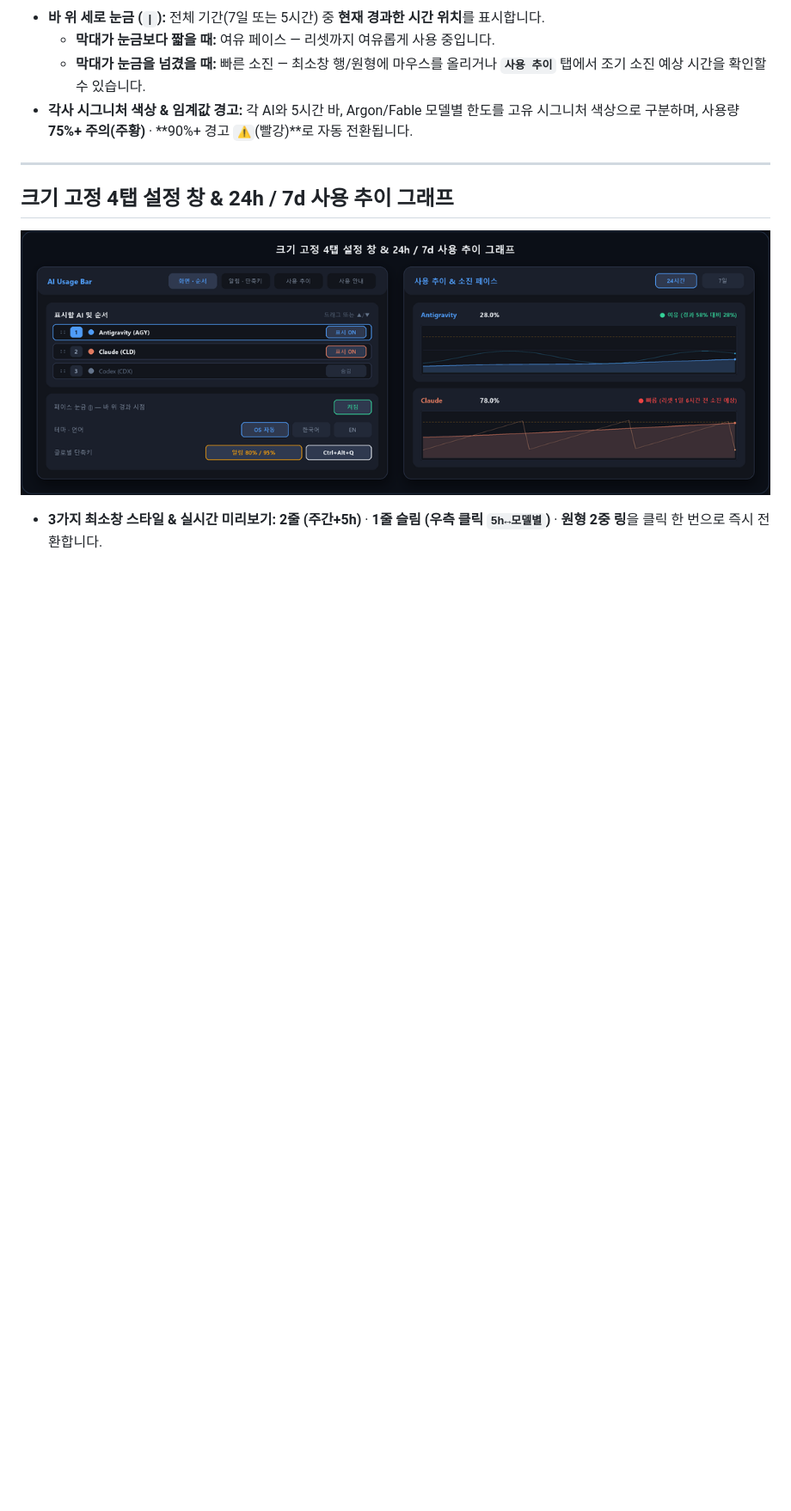
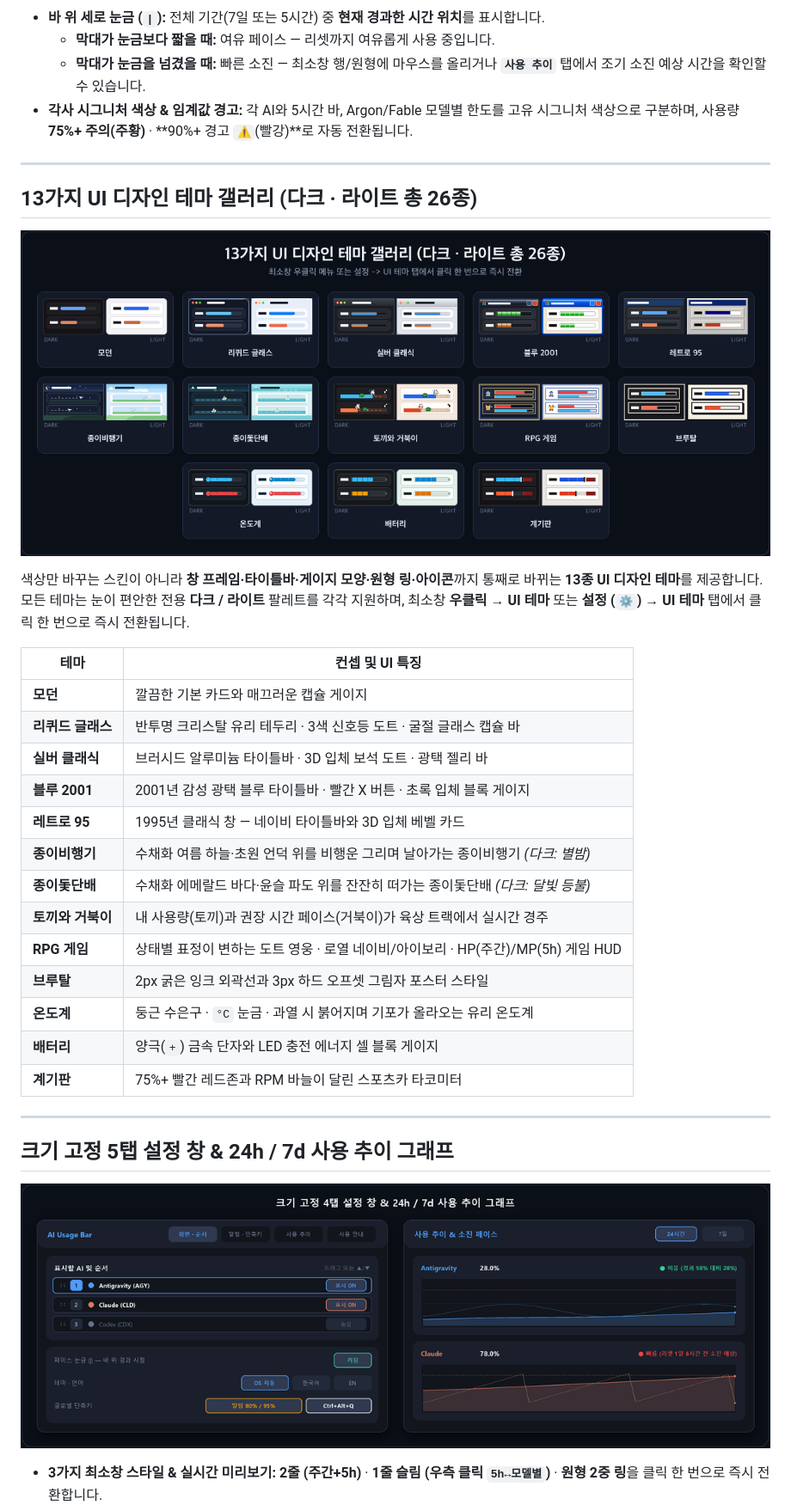
Before and after one commit to hugree-lab/ai-usage-bar, a Markdown page: README.ko.md, the part around one of its changes. Shown at 86% size. GitHub-like rendering; pictures changed too: assets/ui_themes_ko.png (added); blank space fills up the shorter version.

```diff
--- a/README.ko.md
+++ b/README.ko.md
@@ -28,7 +28,33 @@
 
 ---
 
-## 크기 고정 4탭 설정 창 & 24h / 7d 사용 추이 그래프
+## 13가지 UI 디자인 테마 갤러리 (다크 · 라이트 총 26종)
+
+<p align="center">
+  <img src="assets/ui_themes_ko.png" alt="AI Usage Bar — 13가지 UI 디자인 테마 갤러리 (다크 · 라이트 총 26종)" width="100%" />
+</p>
+
+색상만 바꾸는 스킨이 아니라 **창 프레임·타이틀바·게이지 모양·원형 링·아이콘**까지 통째로 바뀌는 **13종 UI 디자인 테마**를 제공합니다. 모든 테마는 눈이 편안한 전용 **다크 / 라이트** 팔레트를 각각 지원하며, 최소창 **우클릭 → UI 테마** 또는 **설정 (`⚙`) → UI 테마** 탭에서 클릭 한 번으로 즉시 전환됩니다.
+
+| 테마 | 컨셉 및 UI 특징 |
+|---|---|
+| **모던** | 깔끔한 기본 카드와 매끄러운 캡슐 게이지 |
+| **리퀴드 글래스** | 반투명 크리스탈 유리 테두리 · 3색 신호등 도트 · 굴절 글래스 캡슐 바 |
+| **실버 클래식** | 브러시드 알루미늄 타이틀바 · 3D 입체 보석 도트 · 광택 젤리 바 |
+| **블루 2001** | 2001년 감성 광택 블루 타이틀바 · 빨간 X 버튼 · 초록 입체 블록 게이지 |
+| **레트로 95** | 1995년 클래식 창 — 네이비 타이틀바와 3D 입체 베벨 카드 |
+| **종이비행기** | 수채화 여름 하늘·초원 언덕 위를 비행운 그리며 날아가는 종이비행기 *(다크: 별밤)* |
+| **종이돛단배** | 수채화 에메랄드 바다·윤슬 파도 위를 잔잔히 떠가는 종이돛단배 *(다크: 달빛 등불)* |
+| **토끼와 거북이** | 내 사용량(토끼)과 권장 시간 페이스(거북이)가 육상 트랙에서 실시간 경주 |
+| **RPG 게임** | 상태별 표정이 변하는 도트 영웅 · 로열 네이비/아이보리 · HP(주간)/MP(5h) 게임 HUD |
+| **브루탈** | 2px 굵은 잉크 외곽선과 3px 하드 오프셋 그림자 포스터 스타일 |
+| **온도계** | 둥근 수은구 · `°C` 눈금 · 과열 시 붉어지며 기포가 올라오는 유리 온도계 |
+| **배터리** | 양극(`+`) 금속 단자와 LED 충전 에너지 셀 블록 게이지 |
+| **계기판** | 75%+ 빨간 레드존과 RPM 바늘이 달린 스포츠카 타코미터 |
+
+---
+
+## 크기 고정 5탭 설정 창 & 24h / 7d 사용 추이 그래프
 
 <p align="center">
   <img src="assets/settings_trends_ko.png" alt="설정 창 및 24시간 사용 추이 그래프" width="100%" />
```
Also changed, not shown: other parts of README.ko.md (+1 -1 lines), README.md (+28 -2 lines), macos/README_macOS.md (+6 -4 lines), assets/ui_themes_en.png (added), 9 other files.
